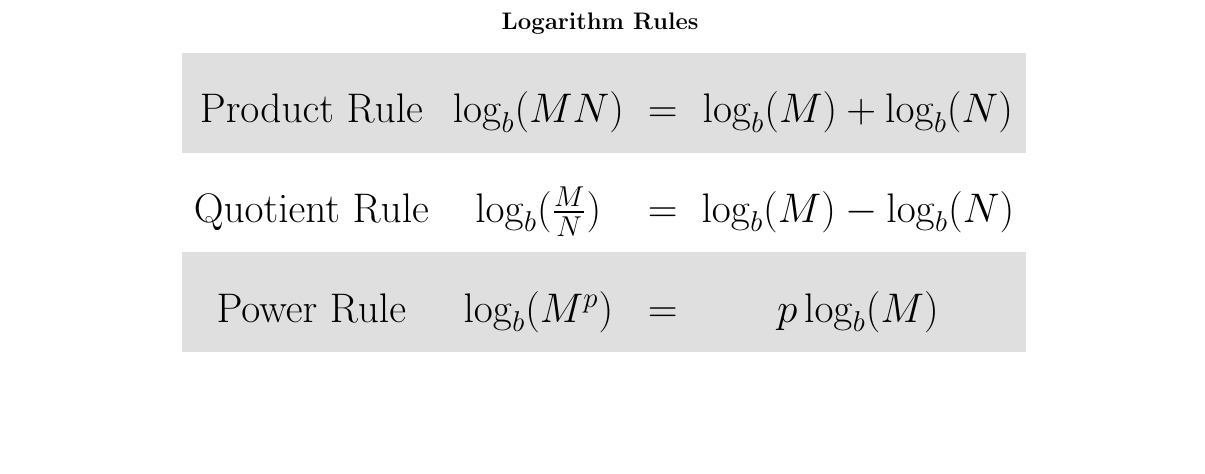
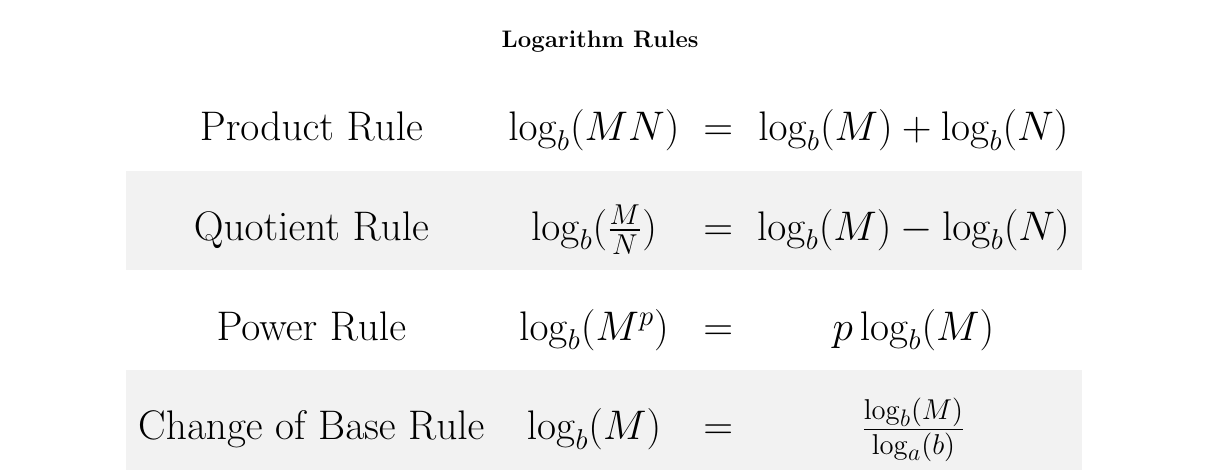
Before and after one commit to l1un/maths, a LaTeX document (algebra-2/tex/logarithms/intro-to-logarithm-properties.tex): part of the page, cut so that both start at the same text, the shorter picture padded with empty space. Compiled offline with pdfLaTeX.

Commit message:
change of base rule to IOL note, shofeyn update

```diff
--- a/algebra-2/tex/logarithms/intro-to-logarithm-properties.tex
+++ b/algebra-2/tex/logarithms/intro-to-logarithm-properties.tex
@@ -12,11 +12,12 @@
 \begin{center}
 \textbf{Logarithm Rules} \vspace{3mm} \\
 \LARGE \def\arraystretch{2} % stretch row size
-\rowcolors{1}{gray!25}{white}
+\rowcolors{1}{white}{gray!10}
 \begin{tabular}{cccc}
   Product Rule & $\log_{b}(MN)$ & = & $\log_{b}(M) + \log_{b}(N)$ \\
   Quotient Rule & $\log_{b}(\frac{M}{N})$ & = & $\log_{b}(M) - \log_{b}(N)$ \\
   Power Rule & $\log_{b}(M^{p})$ & = & $p\log_{b}(M)$ \\
+  Change of Base Rule & $\log_{b}(M)$ & = & $\frac{\log_{b}(M)}{\log_{a}(b)}$ \\
 \end{tabular} \\
 \end{center}
 }
```
Also changed, not shown: algebra-2/doc/shofeyn.md (+3 -1 lines), README.md, algebra-2/pdf/logarithms/intro-to-logarithm-properties.pdf.
